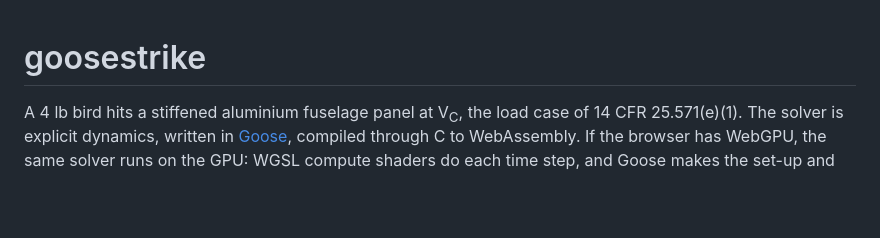
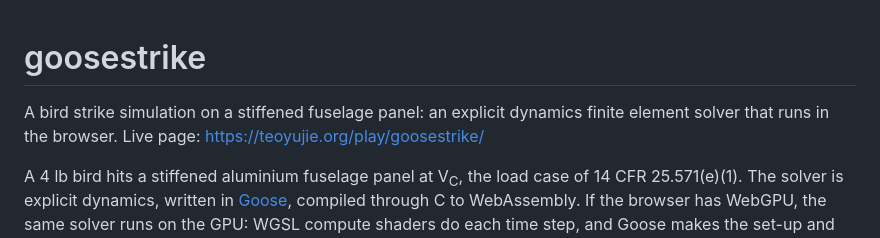
Before and after one commit to yujieteo/goosestrike, a Markdown page: README.md, the part around the change. Rendered like a GitHub page; blank space fills up the shorter version.

Commit message:
docs: name the bird strike simulation, the finite element solver and the live page in the README (#9)

```diff
--- a/README.md
+++ b/README.md
@@ -1,4 +1,7 @@
 # goosestrike
+
+A bird strike simulation on a stiffened fuselage panel: an explicit dynamics finite element solver that runs in the browser.
+Live page: https://teoyujie.org/play/goosestrike/
 
 A 4 lb bird hits a stiffened aluminium fuselage panel at V<sub>C</sub>, the load case of 14 CFR 25.571(e)(1).
 The solver is explicit dynamics, written in [Goose](https://github.com/aardappel/goose), compiled through C to WebAssembly.
```
